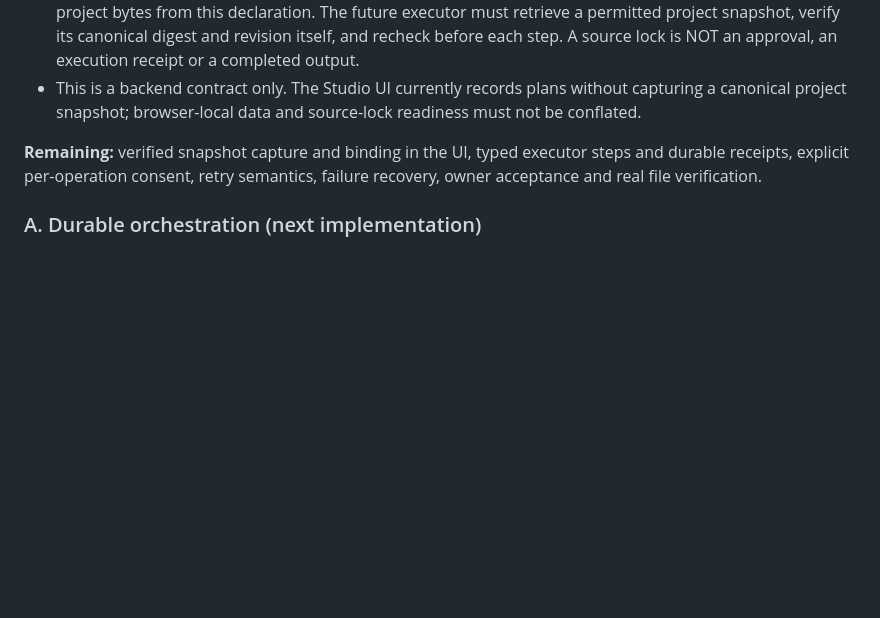
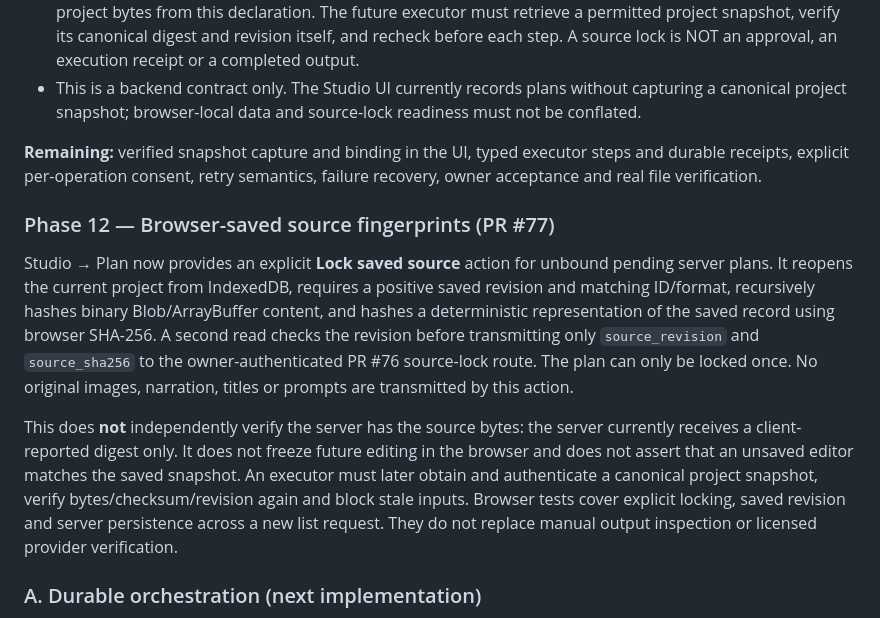
Before and after one commit to workinghard90/Wonderfully-Enchanted-Chaos-ai, a Markdown page: docs/FULL_APPLICATION_ACCEPTANCE.md, the part around the change. Rendered like a GitHub page; blank space fills up the shorter version.

Commit message:
docs: distinguish browser source fingerprint from executable verified snapshot

```diff
--- a/docs/FULL_APPLICATION_ACCEPTANCE.md
+++ b/docs/FULL_APPLICATION_ACCEPTANCE.md
@@ -71,6 +71,26 @@ states, and their source fields remain null until explicitly bound.
 steps and durable receipts, explicit per-operation consent, retry semantics,
 failure recovery, owner acceptance and real file verification.
 
+### Phase 12 — Browser-saved source fingerprints (PR #77)
+
+Studio → Plan now provides an explicit **Lock saved source** action for
+unbound pending server plans. It reopens the current project from IndexedDB,
+requires a positive saved revision and matching ID/format, recursively hashes
+binary Blob/ArrayBuffer content, and hashes a deterministic representation
+of the saved record using browser SHA-256. A second read checks the revision
+before transmitting only `source_revision` and `source_sha256` to the
+owner-authenticated PR #76 source-lock route. The plan can only be locked once.
+No original images, narration, titles or prompts are transmitted by this action.
+
+This does **not** independently verify the server has the source bytes:
+the server currently receives a client-reported digest only. It does not
+freeze future editing in the browser and does not assert that an unsaved editor
+matches the saved snapshot. An executor must later obtain and authenticate
+a canonical project snapshot, verify bytes/checksum/revision again and block
+stale inputs. Browser tests cover explicit locking, saved revision and
+server persistence across a new list request. They do not replace manual
+output inspection or licensed provider verification.
+
 ### A. Durable orchestration (next implementation)
 
 - Store a minimal per-project automation job manifest with schema version, project ID, source revision/checksum, steps, timestamps and terminal state.
```
